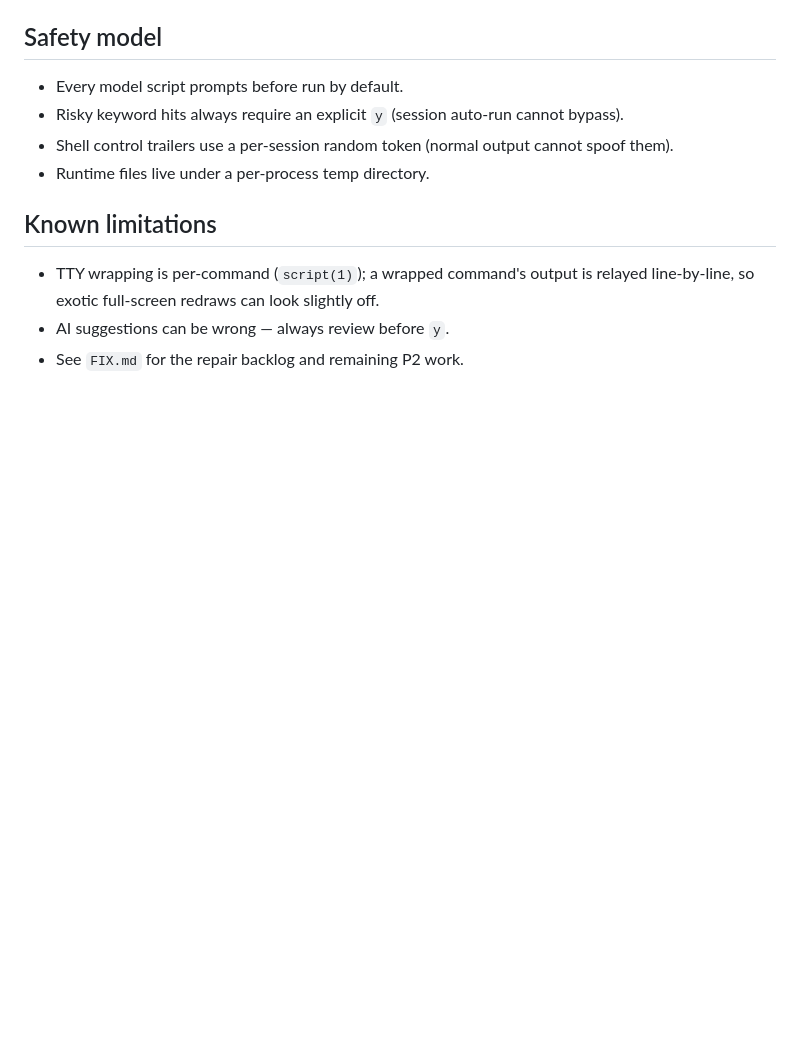
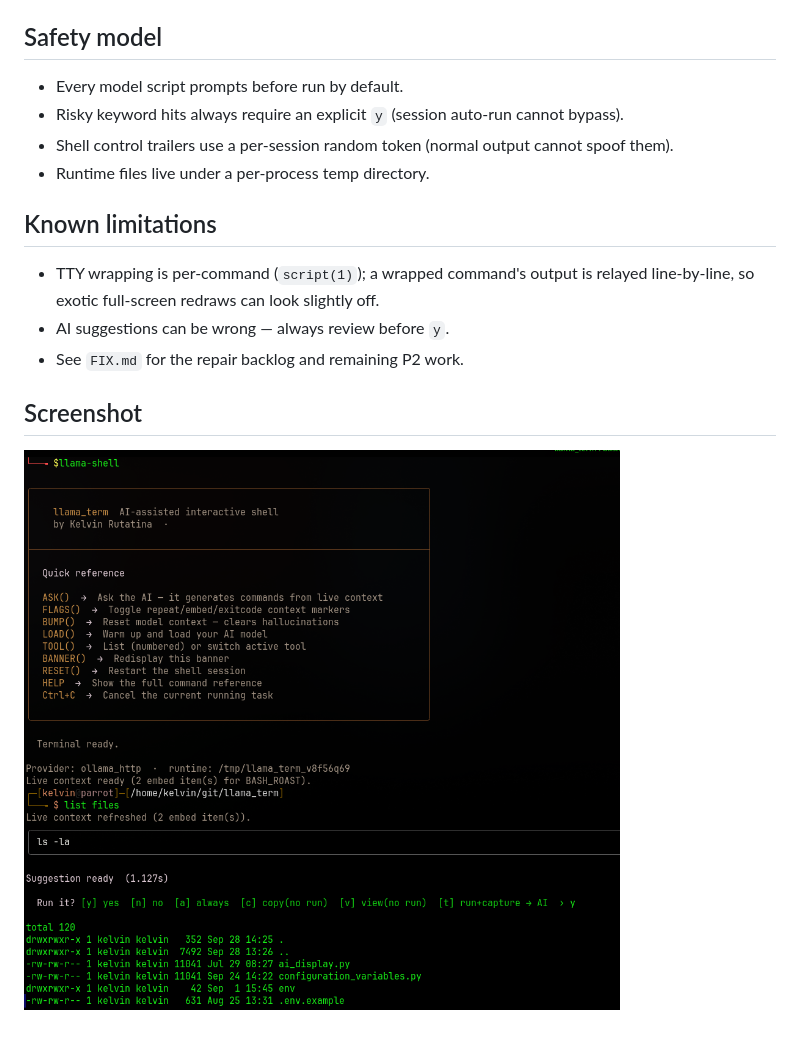
Before and after one commit to Kevinscki/llama_term, a Markdown page: README.md, the part around one of its changes. GitHub-like rendering; blank space fills up the shorter version.

Commit message:
added screenshot readme

```diff
--- a/README.md
+++ b/README.md
@@ -78,3 +78,7 @@ persist. Set `LLAMA_REALTTY=auto|always|off` (default `auto`).
   relayed line-by-line, so exotic full-screen redraws can look slightly off.
 - AI suggestions can be wrong — always review before `y`.
 - See `FIX.md` for the repair backlog and remaining P2 work.
+
+## Screenshot
+
+![Screenshot](screenshot.png)
```
Also changed, not shown: other parts of README.md (+1 -1 lines).
